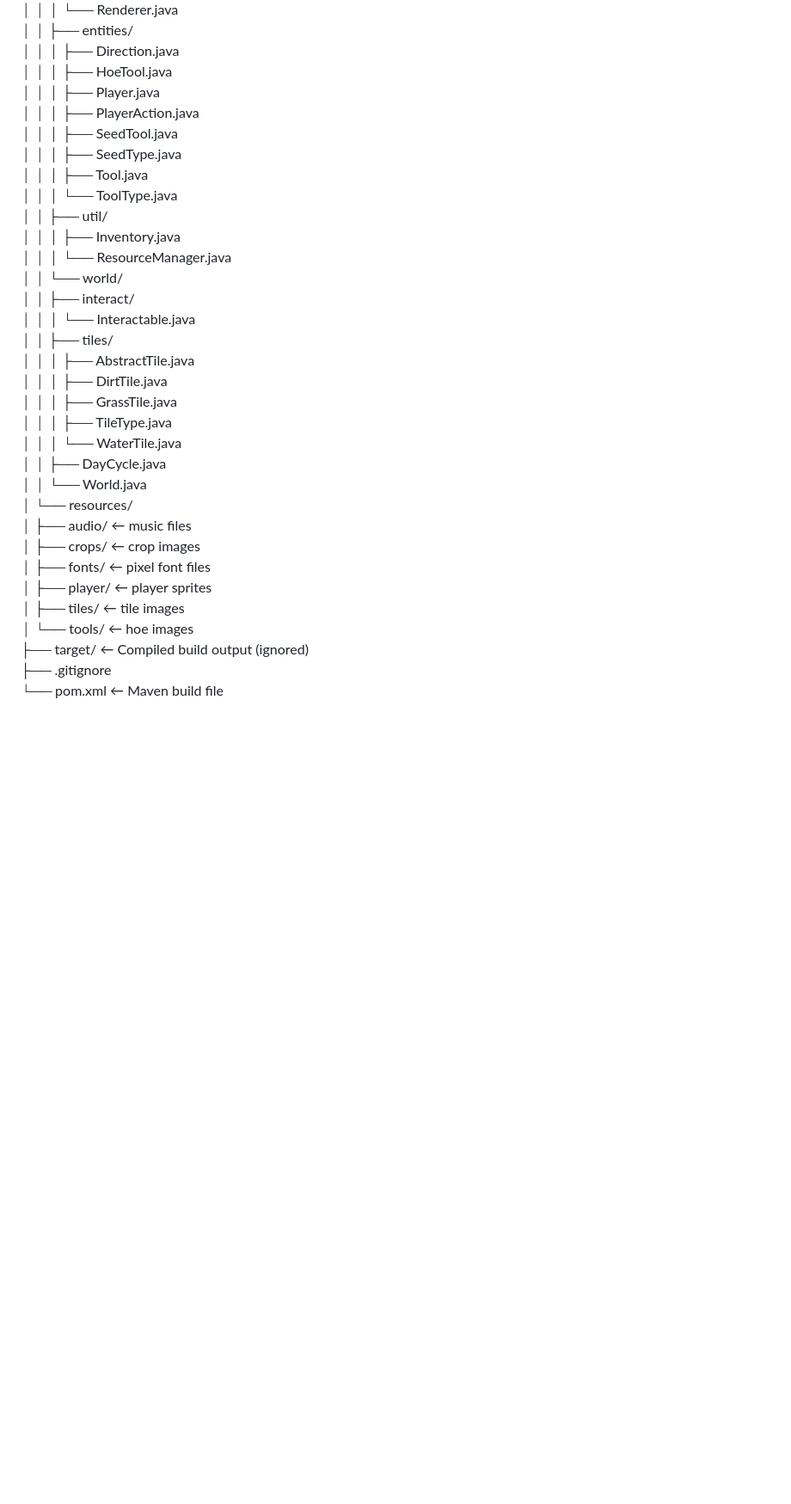
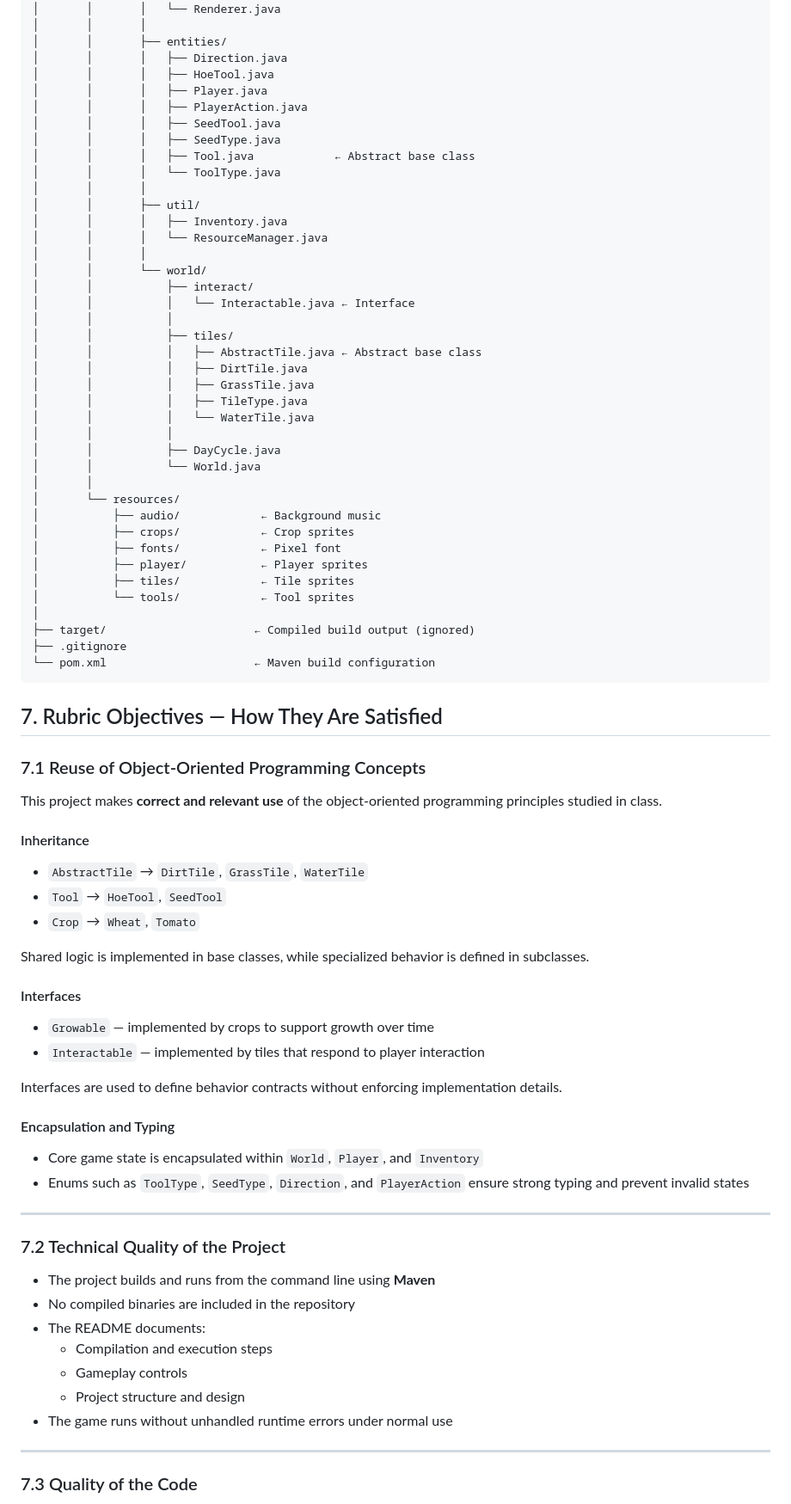
Before and after one commit to MrTunic/farm_harvest, a Markdown page: README.md, the part around one of its changes. Shown at 86% size. GitHub-like rendering; blank space fills up the shorter version.

````diff
--- a/README.md
+++ b/README.md
@@ -55,6 +85,7 @@ farm_harvest/
 │       │       │   ├── GameLoop.java
 │       │       │   ├── InputHandler.java
 │       │       │   └── Renderer.java
+│       │       │
 │       │       ├── entities/
 │       │       │   ├── Direction.java
 │       │       │   ├── HoeTool.java
@@ -62,29 +93,77 @@ farm_harvest/
 │       │       │   ├── PlayerAction.java
 │       │       │   ├── SeedTool.java
 │       │       │   ├── SeedType.java
-│       │       │   ├── Tool.java
+│       │       │   ├── Tool.java            ← Abstract base class
 │       │       │   └── ToolType.java
+│       │       │
 │       │       ├── util/
 │       │       │   ├── Inventory.java
 │       │       │   └── ResourceManager.java
+│       │       │
 │       │       └── world/
 │       │           ├── interact/
-│       │           │   └── Interactable.java
+│       │           │   └── Interactable.java ← Interface
+│       │           │
 │       │           ├── tiles/
-│       │           │   ├── AbstractTile.java
+│       │           │   ├── AbstractTile.java ← Abstract base class
 │       │           │   ├── DirtTile.java
 │       │           │   ├── GrassTile.java
 │       │           │   ├── TileType.java
 │       │           │   └── WaterTile.java
+│       │           │
 │       │           ├── DayCycle.java
 │       │           └── World.java
+│       │
 │       └── resources/
-│           ├── audio/                ← music files
-│           ├── crops/                ← crop images
-│           ├── fonts/                ← pixel font files
-│           ├── player/               ← player sprites
-│           ├── tiles/                ← tile images
-│           └── tools/                ← hoe images
-├── target/                     ← Compiled build output (ignored)
+│           ├── audio/            ← Background music
+│           ├── crops/            ← Crop sprites
+│           ├── fonts/            ← Pixel font
+│           ├── player/           ← Player sprites
+│           ├── tiles/            ← Tile sprites
+│           └── tools/            ← Tool sprites
+│
+├── target/                      ← Compiled build output (ignored)
 ├── .gitignore
-└── pom.xml                    ← Maven build file
+└── pom.xml                      ← Maven build configuration
+```
+
+
+## 7. Rubric Objectives — How They Are Satisfied
+
+### 7.1 Reuse of Object-Oriented Programming Concepts
+
+This project makes **correct and relevant use** of the object-oriented programming principles studied in class.
+
+#### Inheritance
+- `AbstractTile` → `DirtTile`, `GrassTile`, `WaterTile`
+- `Tool` → `HoeTool`, `SeedTool`
+- `Crop` → `Wheat`, `Tomato`
+
+Shared logic is implemented in base classes, while specialized behavior is defined in subclasses.
+
+#### Interfaces
+- `Growable` — implemented by crops to support growth over time
+- `Interactable` — implemented by tiles that respond to player interaction
+
+Interfaces are used to define behavior contracts without enforcing implementation details.
+
+#### Encapsulation and Typing
+- Core game state is encapsulated within `World`, `Player`, and `Inventory`
+- Enums such as `ToolType`, `SeedType`, `Direction`, and `PlayerAction` ensure strong typing and prevent invalid states
+
+---
+
+### 7.2 Technical Quality of the Project
+
+- The project builds and runs from the command line using **Maven**
+- No compiled binaries are included in the repository
+- The README documents:
+  - Compilation and execution steps
+  - Gameplay controls
+  - Project structure and design
+- The game runs without unhandled runtime errors under normal use
+
+---
+
+### 7.3 Quality of the Code
+
````
Also changed, not shown: other parts of README.md (+74 -32 lines).
